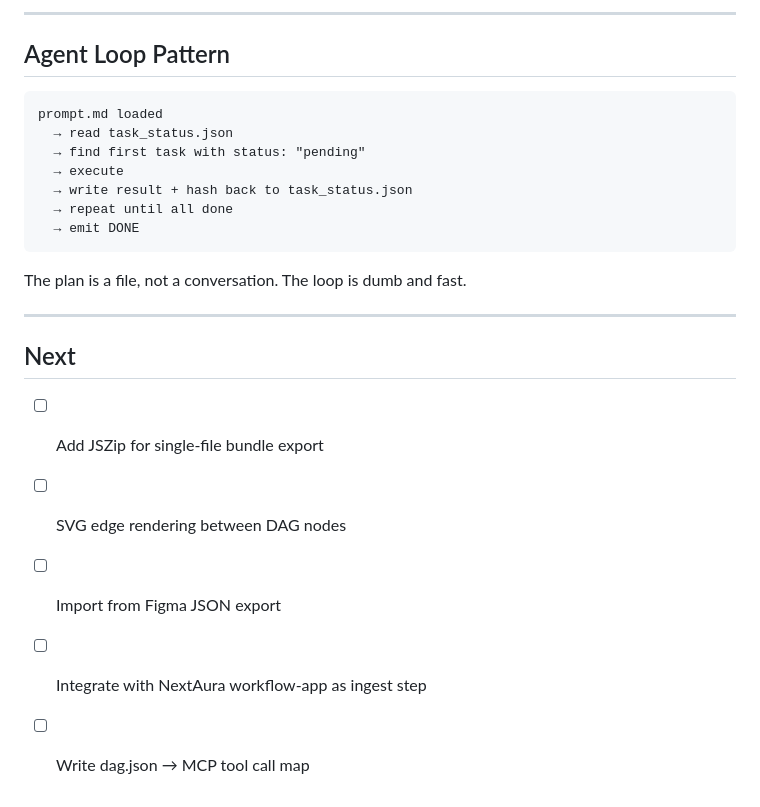
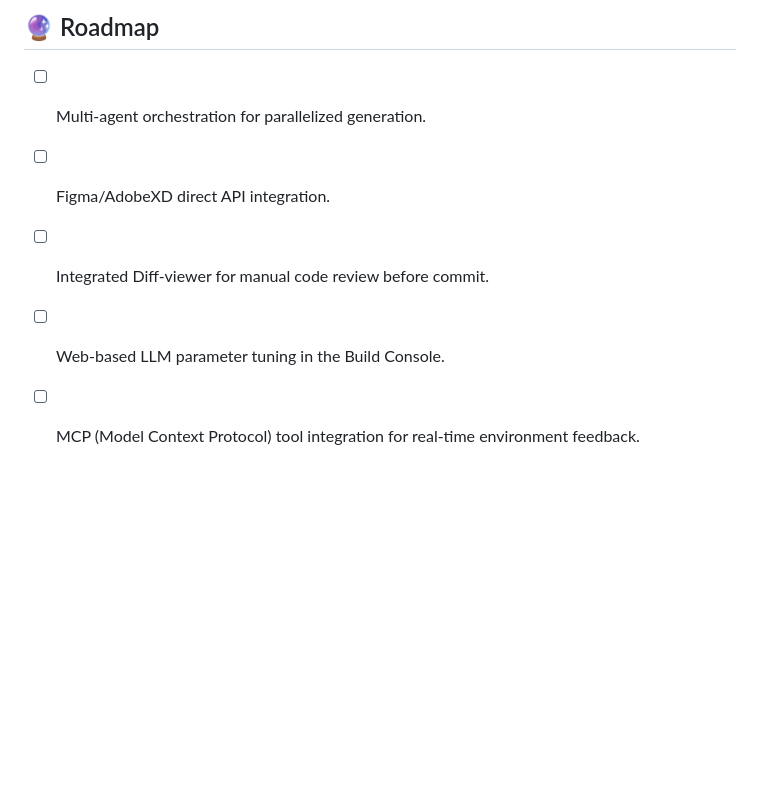
Before and after one commit to 1archit3ct1/END_DESIGN_TEST, a Markdown page: README.md, the part around one of its changes. GitHub-like rendering; blank space fills up the shorter version.

````diff
--- a/README.md
+++ b/README.md
@@ -100,25 +101,6 @@ node src/cli/generate.js output/dag.json --target=full --out=./output
----
-
-## Agent Loop Pattern
-
-```
-prompt.md loaded
-  → read task_status.json
-  → find first task with status: "pending"
-  → execute
-  → write result + hash back to task_status.json
-  → repeat until all done
-  → emit DONE
-```
-
-The plan is a file, not a conversation. The loop is dumb and fast.
-
----
-
-## Next
-
-- [ ] Add JSZip for single-file bundle export
-- [ ] SVG edge rendering between DAG nodes
-- [ ] Import from Figma JSON export
-- [ ] Integrate with NextAura workflow-app as ingest step
-- [ ] Write dag.json → MCP tool call map
+## 🔮 Roadmap
+- [ ] Multi-agent orchestration for parallelized generation.
+- [ ] Figma/AdobeXD direct API integration.
+- [ ] Integrated Diff-viewer for manual code review before commit.
+- [ ] Web-based LLM parameter tuning in the Build Console.
+- [ ] MCP (Model Context Protocol) tool integration for real-time environment feedback.
````
Also changed, not shown: other parts of README.md (+77 -76 lines).
